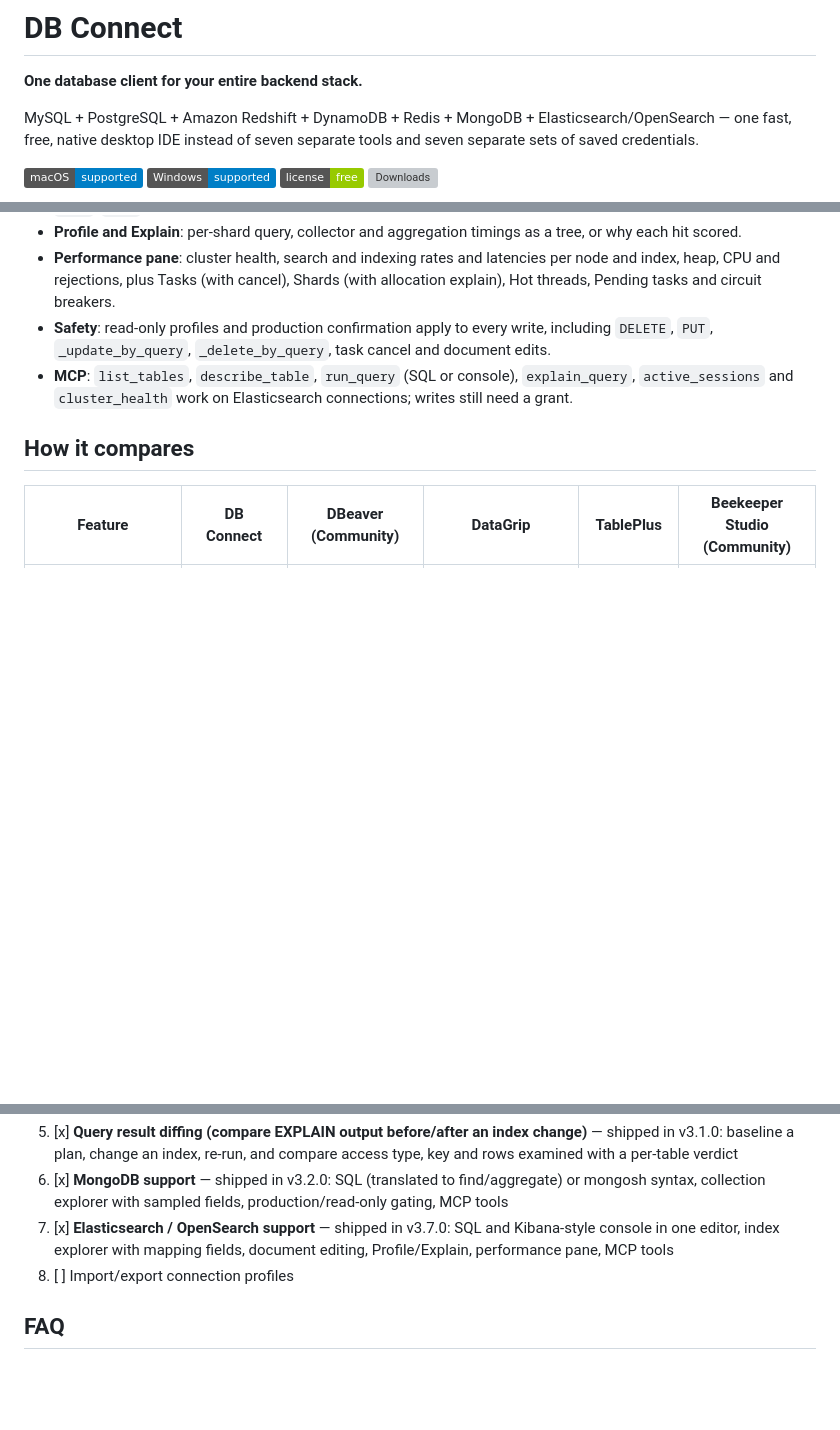
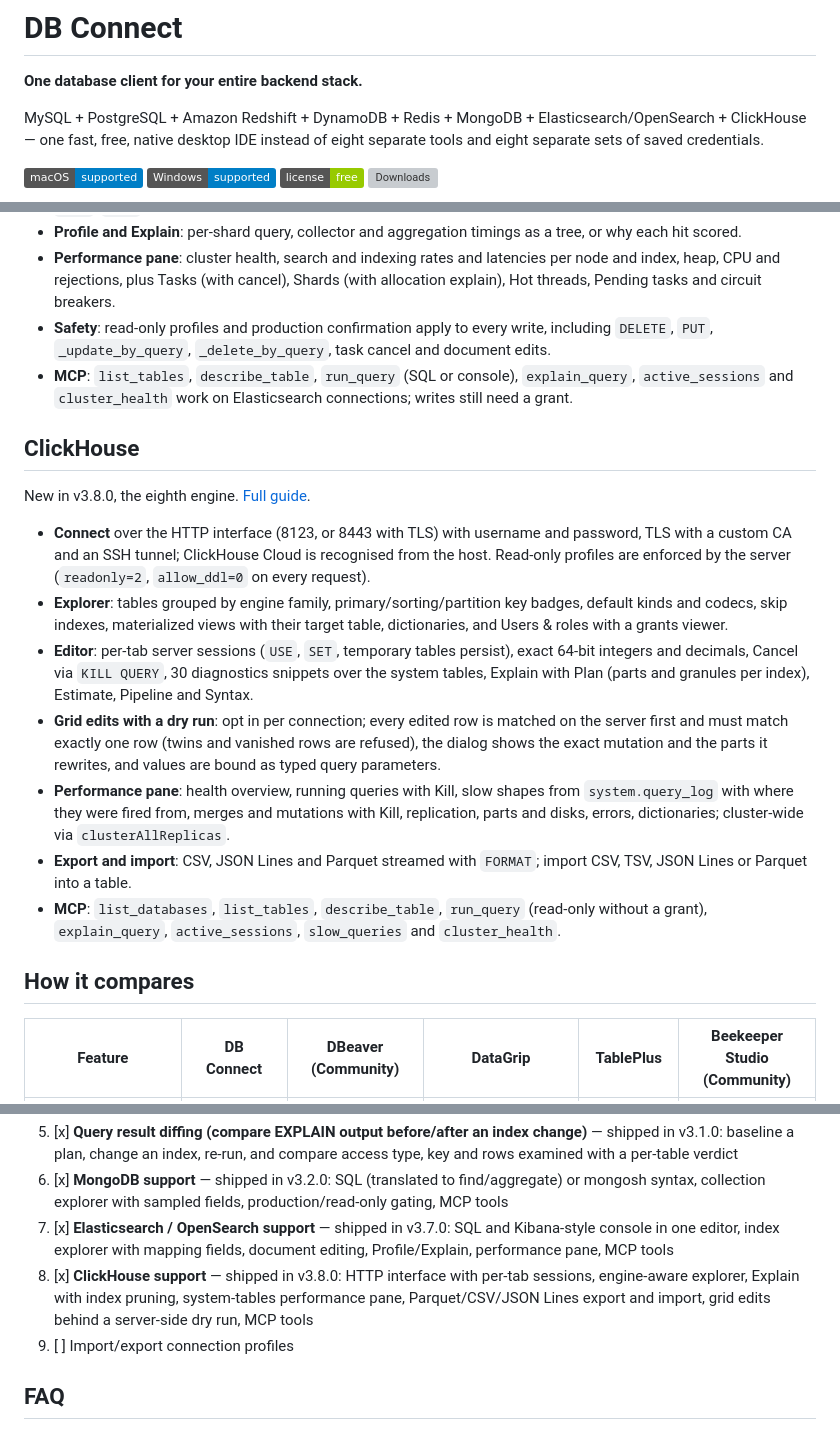
Before and after one commit to shubhesh07/db-connect, a Markdown page: README.md, 3 parts joined by grey strips. Drawn GitHub-style; badges without logos; blank space fills up the shorter version; grey boxes are pictures that could not be loaded.

Commit message:
docs: 3.8.0 — ClickHouse as the eighth engine
Co-Authored-By: Claude Fable 5.1 <noreply@anthropic.com>

```diff
--- a/README.md
+++ b/README.md
@@ -2,7 +2,7 @@
 
 **One database client for your entire backend stack.**
 
-MySQL + PostgreSQL + Amazon Redshift + DynamoDB + Redis + MongoDB + Elasticsearch/OpenSearch — one fast, free, native desktop IDE instead of seven separate tools and seven separate sets of saved credentials.
+MySQL + PostgreSQL + Amazon Redshift + DynamoDB + Redis + MongoDB + Elasticsearch/OpenSearch + ClickHouse — one fast, free, native desktop IDE instead of eight separate tools and eight separate sets of saved credentials.
 
 ![macOS](https://img.shields.io/badge/macOS-supported-blue) ![Windows](https://img.shields.io/badge/Windows-supported-blue) ![License](https://img.shields.io/badge/license-free-green) ![Downloads](https://img.shields.io/github/downloads/shubhesh07/db-connect/total)
 
@@ -63,6 +63,18 @@ New in v3.7.0, the seventh engine. [Full guide](https://shubhesh07.github.io/db-
 - **Performance pane**: cluster health, search and indexing rates and latencies per node and index, heap, CPU and rejections, plus Tasks (with cancel), Shards (with allocation explain), Hot threads, Pending tasks and circuit breakers.
 - **Safety**: read-only profiles and production confirmation apply to every write, including `DELETE`, `PUT`, `_update_by_query`, `_delete_by_query`, task cancel and document edits.
 - **MCP**: `list_tables`, `describe_table`, `run_query` (SQL or console), `explain_query`, `active_sessions` and `cluster_health` work on Elasticsearch connections; writes still need a grant.
+
+## ClickHouse
+
+New in v3.8.0, the eighth engine. [Full guide](https://shubhesh07.github.io/db-connect/clickhouse-client.html).
+
+- **Connect** over the HTTP interface (8123, or 8443 with TLS) with username and password, TLS with a custom CA and an SSH tunnel; ClickHouse Cloud is recognised from the host. Read-only profiles are enforced by the server (`readonly=2`, `allow_ddl=0` on every request).
+- **Explorer**: tables grouped by engine family, primary/sorting/partition key badges, default kinds and codecs, skip indexes, materialized views with their target table, dictionaries, and Users & roles with a grants viewer.
+- **Editor**: per-tab server sessions (`USE`, `SET`, temporary tables persist), exact 64-bit integers and decimals, Cancel via `KILL QUERY`, 30 diagnostics snippets over the system tables, Explain with Plan (parts and granules per index), Estimate, Pipeline and Syntax.
+- **Grid edits with a dry run**: opt in per connection; every edited row is matched on the server first and must match exactly one row (twins and vanished rows are refused), the dialog shows the exact mutation and the parts it rewrites, and values are bound as typed query parameters.
+- **Performance pane**: health overview, running queries with Kill, slow shapes from `system.query_log` with where they were fired from, merges and mutations with Kill, replication, parts and disks, errors, dictionaries; cluster-wide via `clusterAllReplicas`.
+- **Export and import**: CSV, JSON Lines and Parquet streamed with `FORMAT`; import CSV, TSV, JSON Lines or Parquet into a table.
+- **MCP**: `list_databases`, `list_tables`, `describe_table`, `run_query` (read-only without a grant), `explain_query`, `active_sessions`, `slow_queries` and `cluster_health`.
 
 ## How it compares
 
@@ -186,7 +198,8 @@ Reordered toward the broadest database-client market first:
 4. [x] **Query result diffing (compare EXPLAIN output before/after an index change)** — shipped in v3.1.0: baseline a plan, change an index, re-run, and compare access type, key and rows examined with a per-table verdict
 5. [x] **MongoDB support** — shipped in v3.2.0: SQL (translated to find/aggregate) or mongosh syntax, collection explorer with sampled fields, production/read-only gating, MCP tools
 6. [x] **Elasticsearch / OpenSearch support** — shipped in v3.7.0: SQL and Kibana-style console in one editor, index explorer with mapping fields, document editing, Profile/Explain, performance pane, MCP tools
-7. [ ] Import/export connection profiles
+7. [x] **ClickHouse support** — shipped in v3.8.0: HTTP interface with per-tab sessions, engine-aware explorer, Explain with index pruning, system-tables performance pane, Parquet/CSV/JSON Lines export and import, grid edits behind a server-side dry run, MCP tools
+8. [ ] Import/export connection profiles
 
 ## FAQ
 
```
Also changed, not shown: other parts of README.md (+4 -4 lines), CHANGELOG.md (+17 -0 lines).
